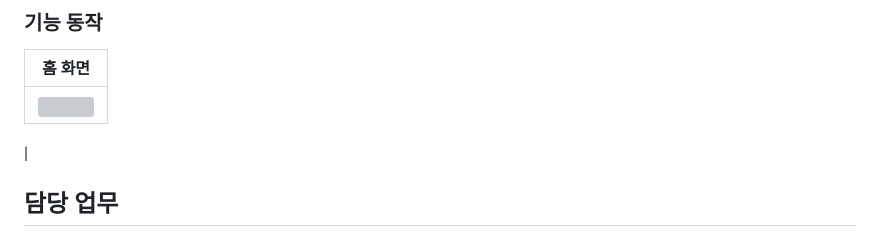
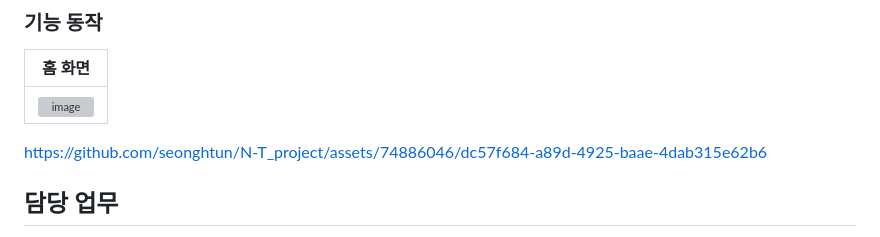
Before and after one commit to kristendaya/Ntflix_n_trip_project, a Markdown page: README.md, the part around one of its changes. Rendered like a GitHub page; grey boxes are pictures that could not be loaded.

```diff
--- a/README.md
+++ b/README.md
@@ -92,8 +92,10 @@ python netflix_backend_server.py
 ### 기능 동작
 |                홈 화면             |
 | :----------------------------------: |
-| <img src=''>
- |
+| ![image](https://github.com/seonghtun/N-T_project/assets/74886046/fc82b6fa-fd29-4ead-83a4-5014d57dd398) |
+https://github.com/seonghtun/N-T_project/assets/74886046/dc57f684-a89d-4925-baae-4dab315e62b6
+
+
 
 
 
```
Also changed, not shown: other parts of README.md (+1 -1 lines).
